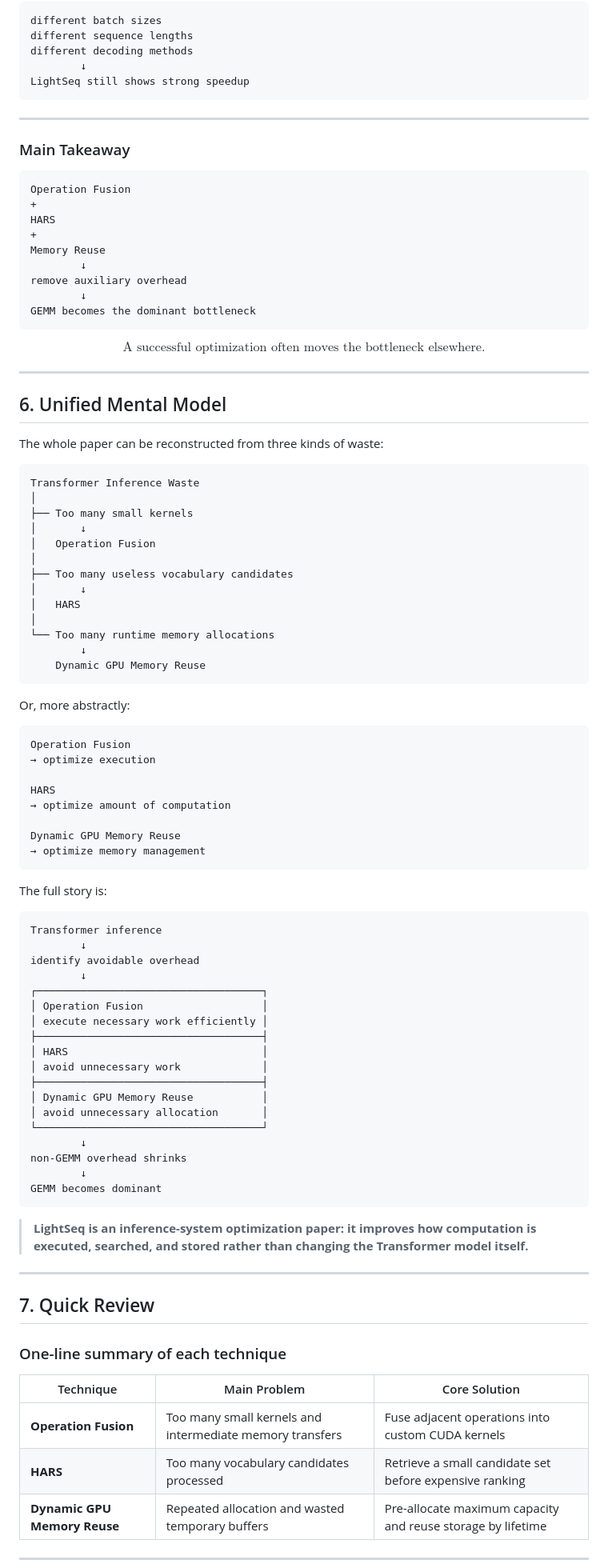
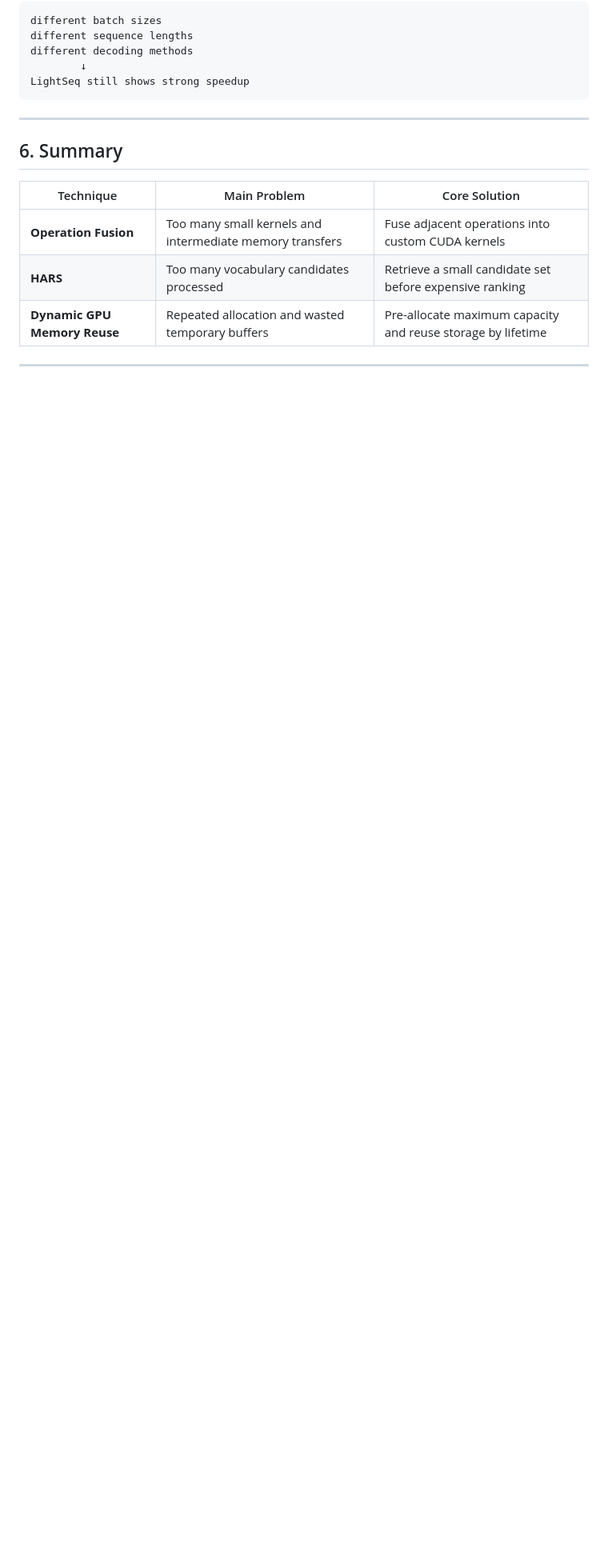
Before and after one commit to yentaLin/portfolio, a Markdown page: content/writing/LightSeq.md, the part around one of its changes. Shown at 80% size. Drawn GitHub-style; blank space fills up the shorter version.

Commit message:
Update lightseq notes

````diff
--- a/content/writing/LightSeq.md
+++ b/content/writing/LightSeq.md
@@ -1483,91 +1378,7 @@ LightSeq still shows strong speedup
 
 ---
 
-### Main Takeaway
-
-```text
-Operation Fusion
-+
-HARS
-+
-Memory Reuse
-        ↓
-remove auxiliary overhead
-        ↓
-GEMM becomes the dominant bottleneck
-```
-
-$$
-\boxed{
-\text{A successful optimization often moves the bottleneck elsewhere.}
-}
-$$
-
----
-
-## 6. Unified Mental Model
-
-The whole paper can be reconstructed from three kinds of waste:
-
-```text
-Transformer Inference Waste
-│
-├── Too many small kernels
-│       ↓
-│   Operation Fusion
-│
-├── Too many useless vocabulary candidates
-│       ↓
-│   HARS
-│
-└── Too many runtime memory allocations
-        ↓
-    Dynamic GPU Memory Reuse
-```
-
-Or, more abstractly:
-
-```text
-Operation Fusion
-→ optimize execution
-
-HARS
-→ optimize amount of computation
-
-Dynamic GPU Memory Reuse
-→ optimize memory management
-```
-
-The full story is:
-
-```text
-Transformer inference
-        ↓
-identify avoidable overhead
-        ↓
-┌────────────────────────────────────┐
-│ Operation Fusion                   │
-│ execute necessary work efficiently │
-├────────────────────────────────────┤
-│ HARS                               │
-│ avoid unnecessary work             │
-├────────────────────────────────────┤
-│ Dynamic GPU Memory Reuse           │
-│ avoid unnecessary allocation       │
-└────────────────────────────────────┘
-        ↓
-non-GEMM overhead shrinks
-        ↓
-GEMM becomes dominant
-```
-
-> **LightSeq is an inference-system optimization paper: it improves how computation is executed, searched, and stored rather than changing the Transformer model itself.**
-
----
-
-## 7. Quick Review
-
-### One-line summary of each technique
+## 6. Summary
 
 | Technique | Main Problem | Core Solution |
 |---|---|---|
````
Also changed, not shown: other parts of content/writing/LightSeq.md (+2 -137 lines).
